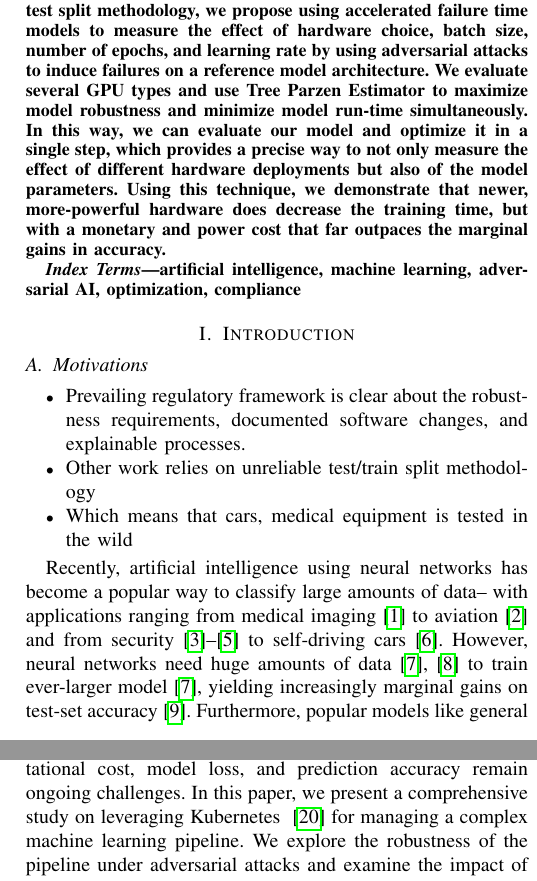
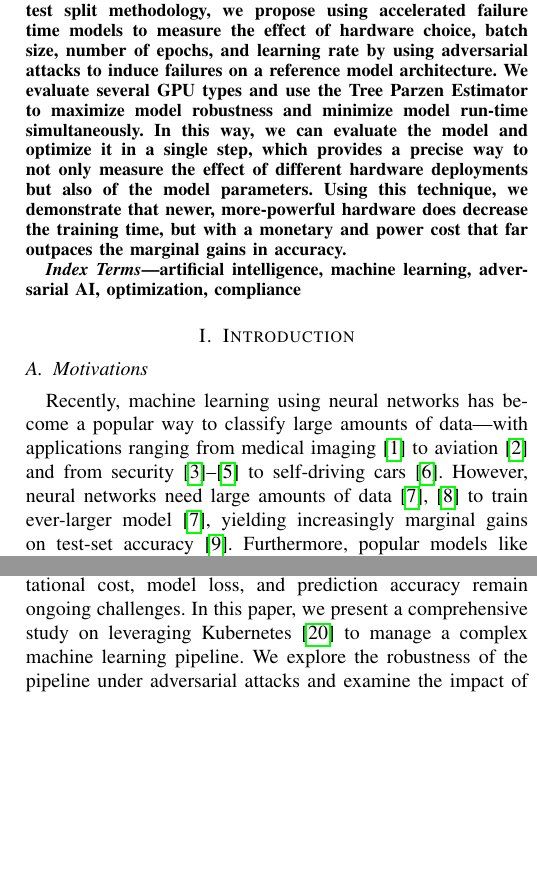
Before and after one commit to simplymathematics/kepler-ml, a LaTeX paper (paper.tex): two parts of the columns of pages 1 and 2 of 10 before the commit and two parts of the columns of pages 1 and 2 of 11 after it, joined at a grey line, cut so that both start at the same text, the shorter picture padded with empty space. Compiled offline with pdfLaTeX; a missing font is replaced by an installed copy or a similar font; a LaTeX package or settings file that is missing is left out.

Commit message:
Updates from Overleaf

```diff
--- a/paper.tex
+++ b/paper.tex
@@ -47,7 +47,7 @@ elmroth@cs.umu.se}
 \maketitle
 
 \begin{abstract}
-Considering the growing prominence of production-level AI and the threat of adversarial attacks that can poison a machine learning model against a certain label, evade classification, or reveal sensitive data about the model and training data to an attacker, adversaries pose fundamental problems to machine learning systems. Prior research has noted the need to extend beyond the normal train-test split paradigm for evaluating models due of the ease with which one can generally find adversarial counterexamples. Additionally, testing model changes likely means deploying the models to a car, medical imaging device, or drone to see how it affects performance, making un-tested changes a public problem. Furthermore, the relationship between model learning rate, batch size, training time, convergence time, and deployment cost is highly complex. So, instead of this train-test split methodology, we propose using accelerated failure time models to measure the effect of hardware choice, batch size, number of epochs, and learning rate by using adversarial attacks to induce failures on a reference model architecture. We evaluate several GPU types and use Tree Parzen Estimator to maximize model robustness and minimize model run-time simultaneously. In this way, we can evaluate our model and optimize it in a single step, which provides a precise way to not only measure the effect of different hardware deployments but also of the model parameters. Using this technique, we demonstrate that newer, more-powerful hardware does decrease the training time, but with a monetary and power cost that far outpaces the marginal gains in accuracy.
+Considering the growing prominence of production-level AI and the threat of adversarial attacks that can poison a machine learning model against a certain label, evade classification, or reveal sensitive data about the model and training data to an attacker, adversaries pose fundamental problems to machine learning systems. Prior research has noted the need to extend beyond the normal train-test split paradigm for evaluating models due of the ease with which one can generally find adversarial counterexamples. Additionally, testing model changes likely means deploying the models to a car, medical imaging device, or drone to see how it affects performance, making un-tested changes a public problem. Furthermore, the relationship between model learning rate, batch size, training time, convergence time, and deployment cost is highly complex. So, instead of this train-test split methodology, we propose using accelerated failure time models to measure the effect of hardware choice, batch size, number of epochs, and learning rate by using adversarial attacks to induce failures on a reference model architecture. We evaluate several GPU types and use the Tree Parzen Estimator to maximize model robustness and minimize model run-time simultaneously. In this way, we can evaluate the model and optimize it in a single step, which provides a precise way to not only measure the effect of different hardware deployments but also of the model parameters. Using this technique, we demonstrate that newer, more-powerful hardware does decrease the training time, but with a monetary and power cost that far outpaces the marginal gains in accuracy.
 \end{abstract}
 
 \begin{IEEEkeywords}
@@ -57,19 +57,19 @@ artificial intelligence, machine learning, adversarial AI, optimization, complia
 
 \section{Introduction}
 \subsection{Motivations}
-\begin{itemize}
-    % \item \textbf{BIG} Data is the trend
-    % \item Costs are astronomical
-    \item Prevailing regulatory framework is clear about the robustness requirements, documented software changes, and explainable processes.
-    \item Other work relies on unreliable test/train split methodology
-    \item Which means that cars, medical equipment is tested in the wild
-\end{itemize}
+% \begin{itemize}
+%     % \item \textbf{BIG} Data is the trend
+%     % \item Costs are astronomical
+%     \item Prevailing regulatory framework is clear about the robustness requirements, documented software changes, and explainable processes.
+%     \item Other work relies on unreliable test/train split methodology
+%     \item Which means that cars, medical equipment is tested in the wild
+% \end{itemize}
 
-Recently, artificial intelligence using neural networks has become a popular way to classify large amounts of data-- with applications ranging from medical imaging~\cite{ai_medical_imaging} to aviation~\cite{ai_aviation} and from security~\cite{ai_security,ai_luggage,ai_prison} to self-driving cars~\cite{ai_automotive}. However, neural networks need huge amounts of data\cite{desislavov2021compute,bailly2022effects} to train ever-larger model~\cite{desislavov2021compute}, yielding increasingly marginal gains on test-set accuracy~\cite{sun2017revisiting}. Furthermore, popular models like general purpose transformer (GPT)\cite{floridi2020gpt} or ResNet~\cite{resnet} have hundreds of millions or billions of parameters, requiring equally large training datasets. Media reports place the cost of training a large language model somewhere between 4 and 63 million dollars~\cite{}, meaning only a few entities in the whole world have the requisite hardware and/or cloud budget to build a competing system. Luckily, Facebook's large language model, dubbed LLaMA, was placed on the codesharing website, GitHub~\cite{llama}. Immediately, an open-sourced clone was created, which itself spawned hundreds of offshoot projects~\cite{openllama}. The newest version of this open-source LLM is able to outperform the commercially available GPT-3.5 model with a fraction of the parameters (13 Billion), small enough to run on a laptop without a graphics processing unit (GPU)~\cite{liu2023goat}. Given the immense cost of deploying modern neural networks, this raises serious questions about the efficacy of the typical train/test split methodology for evaluating the ability of a model to generalize beyond a training set~\cite{meyers} since regulatory standards around safety-critical software applications~\cite{IEC61508,iso26262,aviation_software,safetyframework} clearly define the maximum failure rate to be one in trillions~\cite{iso26262}. Collecting, labelling, and testing a new set of data for every software change-as required by law- would be prohibitively expensive. Therefore, a new evaluation methodology is required. As such, we propose an evaluation metholodgy, centered on the statistical field of survival analysis, which tests a model against `worst-case' input to verify the efficacy of one software or hardware decision over another. Then, we use this method to examine and minimize the deployment cost for a singular model architecture, measuring this in terms of both power and monetary cost. In short, our goal is to answer three questions.
+Recently, machine learning using neural networks has become a popular way to classify large amounts of data---with applications ranging from medical imaging~\cite{ai_medical_imaging} to aviation~\cite{ai_aviation} and from security~\cite{ai_security,ai_luggage,ai_prison} to self-driving cars~\cite{ai_automotive}. However, neural networks need large amounts of data\cite{desislavov2021compute,bailly2022effects} to train ever-larger model~\cite{desislavov2021compute}, yielding increasingly marginal gains on test-set accuracy~\cite{sun2017revisiting}. Furthermore, popular models like Generative Pre-trained Transformer (GPT)\cite{floridi2020gpt} or ResNet~\cite{resnet} have many millions of parameters, requiring equally large training datasets. Media reports place the cost of training a large language model somewhere between 4 and 63 million dollars~\cite{}, meaning only a few entities in the whole world have the requisite hardware and/or cloud budget to build a competing system. Facebook's large language model, dubbed LLaMA, was placed on the codesharing website, GitHub~\cite{llama}. Immediately, an open-sourced clone was created, which itself spawned hundreds of offshoot projects~\cite{openllama}. The newest version of this open-source large language model (LLM) is able to outperform the commercially available GPT-3.5 model with a fraction of the parameters (13 Billion), small enough to run on a laptop without a graphics processing unit (GPU)~\cite{liu2023goat}. Given the immense cost of deploying modern neural networks, the required number of test samples creates serious questions about the efficacy of the typical train/test split methodology for evaluating the ability of a model to generalize beyond a training set~\cite{meyers} since regulatory standards around safety-critical software applications~\cite{IEC61508,iso26262,aviation_software,safetyframework} clearly define the maximum failure rate to be between $[1e-12, 1e-15]$ depending on the number of lives at risk ~\cite{iso26262}. Collecting, labelling, and testing a new set of data for every software change-as required by law would be prohibitively expensive. Therefore, a new evaluation methodology is required. As such, we propose an evaluation metholodgy, centered around survival analysis, which tests a model against `worst-case' input to verify the efficacy of one of modelling deployment decision over another. Then, we use this method to examine and minimize the deployment cost for a singule model architecture, measuring this in terms of both power and monetary cost. In short, our goal is to answer three questions,
 
 
 \subsection{Research Questions}
-Our goal is to answer three questions.
+Our goal is to answer the following three questions:
 \begin{itemize}
-    \item What is relationship between latency, robustness, and deployment cost?
+    \item What is the relationship between latency, robustness, and deployment cost?
     \item What is the cheapest way to guarantee a certain response time and accuracy?
@@ -89,7 +89,7 @@ However, before we can answer these questions, we need to model the asymptotic b
 
 
 \section{Background}
-Machine learning pipelines play a crucial role in the development and deployment of robust and accurate models. However, managing complex pipelines across diverse CPU and GPU architectures, ensuring robustness against adversarial attacks, and understanding the relationship between computational cost, model loss, and prediction accuracy remain ongoing challenges. In this paper, we present a comprehensive study on leveraging Kubernetes ~\cite{k8s} for managing a complex machine learning pipeline. We explore the robustness of the pipeline under adversarial attacks and examine the impact of computational cost on model performance in both benign and adversarial contexts.
+Machine learning pipelines play a crucial role in the development and deployment of robust and accurate models. However, managing complex pipelines across diverse CPU and GPU architectures, ensuring robustness against adversarial attacks, and understanding the relationship between computational cost, model loss, and prediction accuracy remain ongoing challenges. In this paper, we present a comprehensive study on leveraging Kubernetes~\cite{k8s} to manage a complex machine learning pipeline. We explore the robustness of the pipeline under adversarial attacks and examine the impact of computational cost on model performance in both benign and adversarial contexts.
 
 Machine learning applications have witnessed tremendous growth in recent years, addressing a wide range of domains and providing significant advancements in various fields \cite{li_general_2016, croce_reliable_2020, athalye_obfuscated_2018}. As these applications become more sophisticated, the need to efficiently manage the underlying machine learning pipeline arises. The pipeline involves a series of interconnected steps, including data preprocessing, model training, post-processing, and inference. Efficiently orchestrating these steps across diverse CPU and GPU architectures poses significant challenges in terms of scalability, resource allocation, and workload distribution.
 
```
Also changed, not shown: paper.tex (25 more changed lines).
